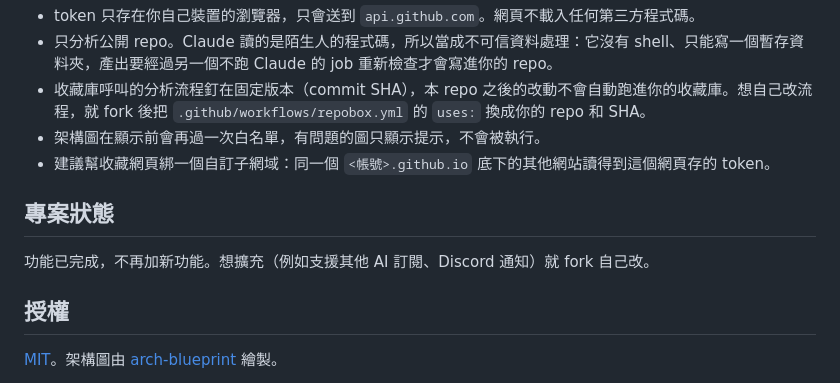
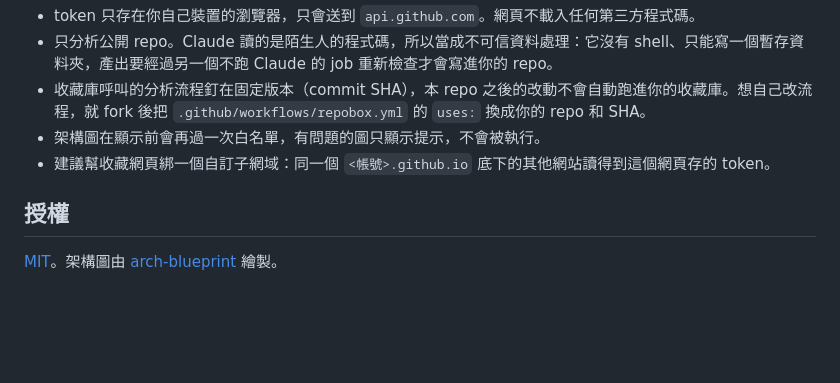
Before and after one commit to Eddycollab/github-collective-hub, a Markdown page: README.md, the part around the change. Rendered like a GitHub page; blank space fills up the shorter version.

```diff
--- a/README.md
+++ b/README.md
@@ -60,10 +60,6 @@
 - 架構圖在顯示前會再過一次白名單，有問題的圖只顯示提示，不會被執行。
 - 建議幫收藏網頁綁一個自訂子網域：同一個 `<帳號>.github.io` 底下的其他網站讀得到這個網頁存的 token。
 
-## 專案狀態
-
-功能已完成，不再加新功能。想擴充（例如支援其他 AI 訂閱、Discord 通知）就 fork 自己改。
-
 ## 授權
 
 [MIT](LICENSE)。架構圖由 [arch-blueprint](https://github.com/cholateio/arch-blueprint) 繪製。
```
Also changed, not shown: README.en.md (+0 -4 lines).
